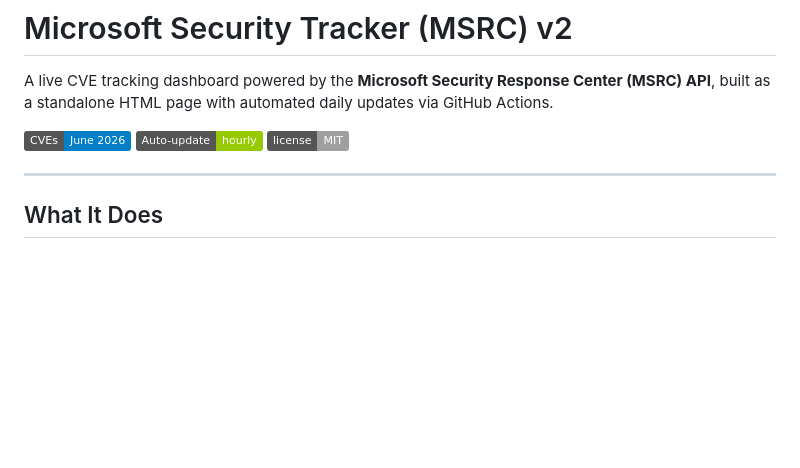
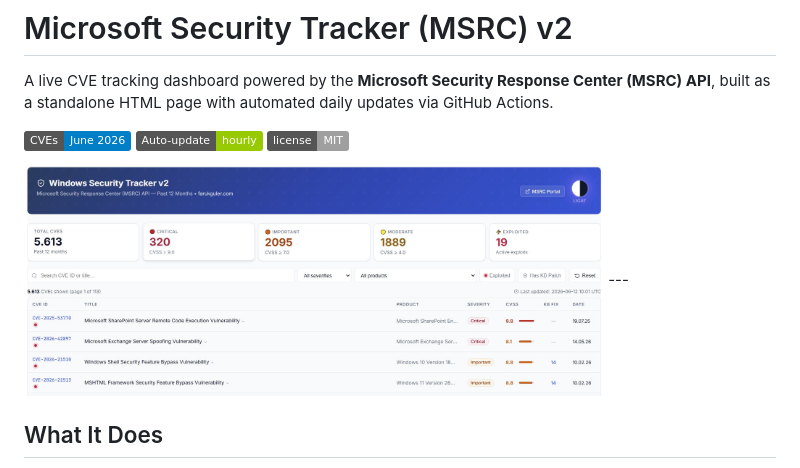
Before and after one commit to faruk-guler/winsecurity, a Markdown page: README.md, the part around the change. Rendered like a GitHub page; badges without logos; blank space fills up the shorter version.

```diff
--- a/README.md
+++ b/README.md
@@ -4,6 +4,7 @@ A live CVE tracking dashboard powered by the **Microsoft Security Response Cente
 
 ![Preview](https://img.shields.io/badge/CVEs-June%202026-blue) ![Auto-update](https://img.shields.io/badge/Auto--update-hourly-green) ![License](https://img.shields.io/badge/license-MIT-lightgrey)
 
+<img src="data/homepage.jpeg" alt="alt text" width="580" height="330">
 ---
 
 ## What It Does
```
